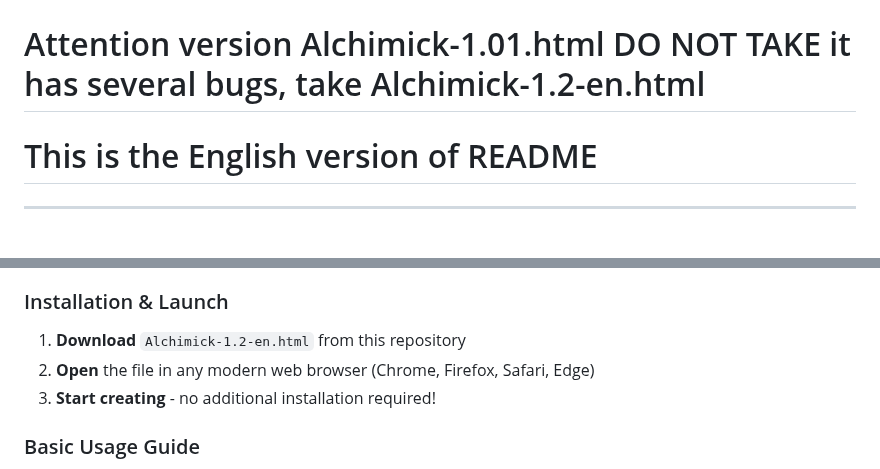
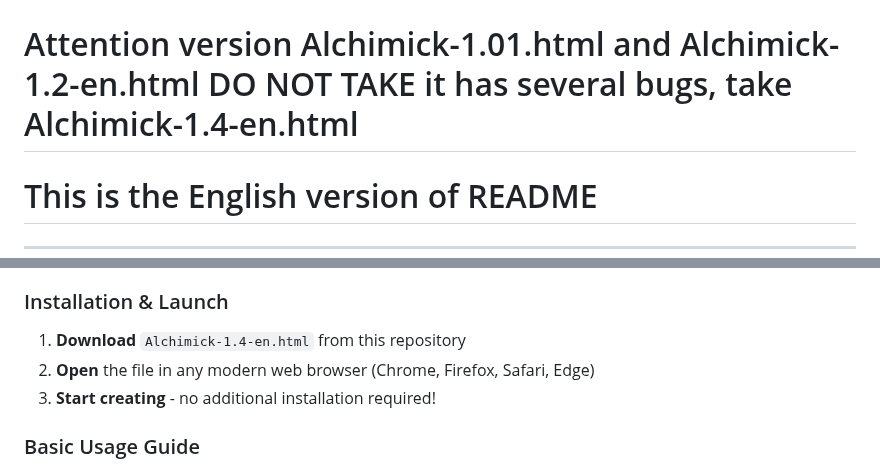
Before and after one commit to totiks2012/The-Alchemist-of-Narratives, a Markdown page: README.md, 2 parts joined by grey strips. Rendered like a GitHub page; blank space fills up the shorter version.

Commit message:
Update README with correct file version information

```diff
--- a/README.md
+++ b/README.md
@@ -16,7 +16,7 @@ A program for writers, poets, and anyone who works deeply with text.
 
 # Alchimick-1.01.html и  Alchimick-1.2-ru.html    НЕ БРАТЬ она имеет несколько багов, берите Alchimick-1.4-ru.html
 
-# Attention version Alchimick-1.01.html DO NOT TAKE it has several bugs, take Alchimick-1.2-en.html
+# Attention version Alchimick-1.01.html and Alchimick-1.2-en.html DO NOT TAKE it has several bugs, take Alchimick-1.4-en.html
 
 # This is the English version of README
 
@@ -32,7 +32,7 @@ A program for writers, poets, and anyone who works deeply with text.
 Narrative Alchemist is a browser-based creative assistant that helps you develop complex story concepts, characters, and worlds. It combines genre hybridization, philosophical paradoxes, and structured narrative frameworks to spark unique creative ideas.
 
 ### Installation & Launch
-1. **Download** `Alchimick-1.2-en.html` from this repository
+1. **Download** `Alchimick-1.4-en.html` from this repository
 2. **Open** the file in any modern web browser (Chrome, Firefox, Safari, Edge)
 3. **Start creating** - no additional installation required!
 
```
